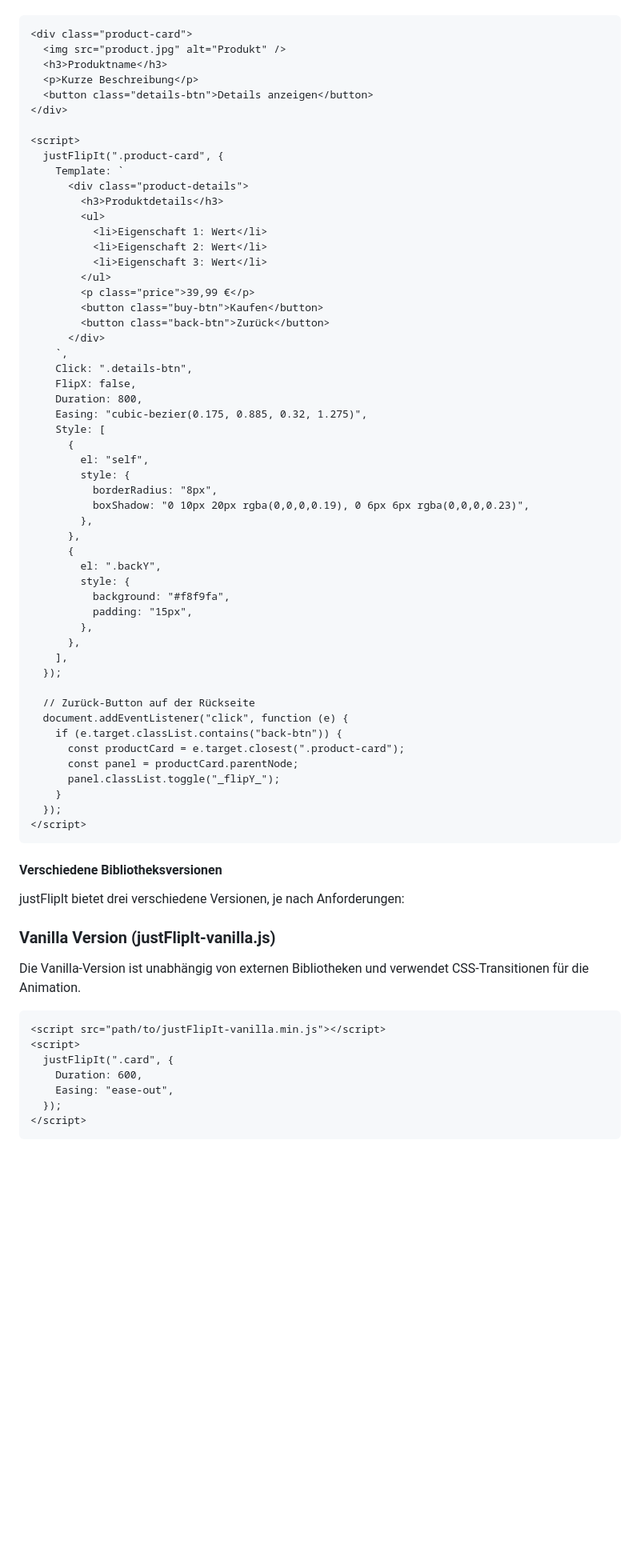
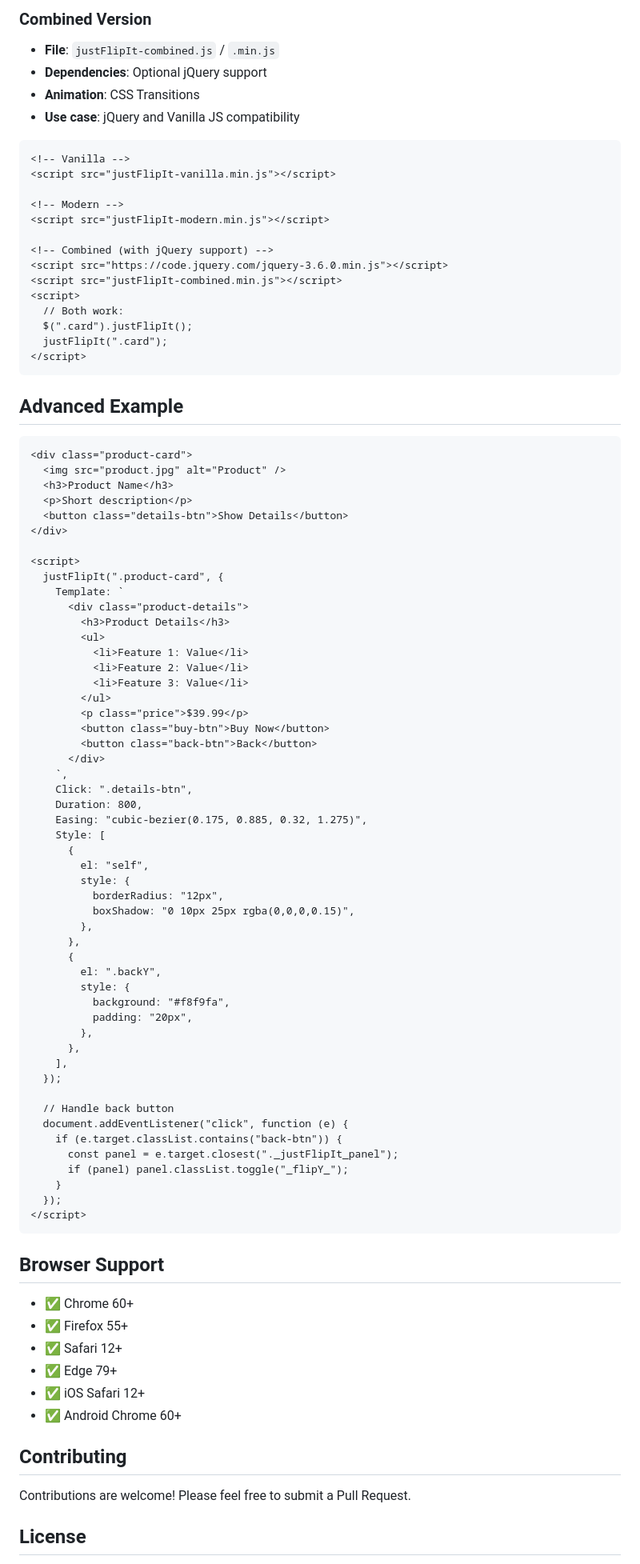
Before and after one commit to SimHub/justFlipIt, a Markdown page: README.md, the part around one of its changes. Shown at 80% size. GitHub-like rendering; blank space fills up the shorter version.

````diff
--- a/README.md
+++ b/README.md
@@ -215,75 +206,95 @@ Komplexes Beispiel
+### Combined Version
+
+- **File**: `justFlipIt-combined.js` / `.min.js`
+- **Dependencies**: Optional jQuery support
+- **Animation**: CSS Transitions
+- **Use case**: jQuery and Vanilla JS compatibility
+
+```html
+<!-- Vanilla -->
+<script src="justFlipIt-vanilla.min.js"></script>
+
+<!-- Modern -->
+<script src="justFlipIt-modern.min.js"></script>
+
+<!-- Combined (with jQuery support) -->
+<script src="https://code.jquery.com/jquery-3.6.0.min.js"></script>
+<script src="justFlipIt-combined.min.js"></script>
+<script>
+  // Both work:
+  $(".card").justFlipIt();
+  justFlipIt(".card");
+</script>
+```
+
+## Advanced Example
 
 ```html
 <div class="product-card">
-  <img src="product.jpg" alt="Produkt" />
-  <h3>Produktname</h3>
-  <p>Kurze Beschreibung</p>
-  <button class="details-btn">Details anzeigen</button>
+  <img src="product.jpg" alt="Product" />
+  <h3>Product Name</h3>
+  <p>Short description</p>
+  <button class="details-btn">Show Details</button>
 </div>
 
 <script>
   justFlipIt(".product-card", {
     Template: `
       <div class="product-details">
-        <h3>Produktdetails</h3>
+        <h3>Product Details</h3>
         <ul>
-          <li>Eigenschaft 1: Wert</li>
-          <li>Eigenschaft 2: Wert</li>
-          <li>Eigenschaft 3: Wert</li>
+          <li>Feature 1: Value</li>
+          <li>Feature 2: Value</li>
+          <li>Feature 3: Value</li>
         </ul>
-        <p class="price">39,99 €</p>
-        <button class="buy-btn">Kaufen</button>
-        <button class="back-btn">Zurück</button>
+        <p class="price">$39.99</p>
+        <button class="buy-btn">Buy Now</button>
+        <button class="back-btn">Back</button>
       </div>
     `,
     Click: ".details-btn",
-    FlipX: false,
     Duration: 800,
     Easing: "cubic-bezier(0.175, 0.885, 0.32, 1.275)",
     Style: [
       {
         el: "self",
         style: {
-          borderRadius: "8px",
-          boxShadow: "0 10px 20px rgba(0,0,0,0.19), 0 6px 6px rgba(0,0,0,0.23)",
+          borderRadius: "12px",
+          boxShadow: "0 10px 25px rgba(0,0,0,0.15)",
         },
       },
       {
         el: ".backY",
         style: {
           background: "#f8f9fa",
-          padding: "15px",
+          padding: "20px",
         },
       },
     ],
   });
 
-  // Zurück-Button auf der Rückseite
+  // Handle back button
   document.addEventListener("click", function (e) {
     if (e.target.classList.contains("back-btn")) {
-      const productCard = e.target.closest(".product-card");
-      const panel = productCard.parentNode;
-      panel.classList.toggle("_flipY_");
+      const panel = e.target.closest("._justFlipIt_panel");
+      if (panel) panel.classList.toggle("_flipY_");
     }
   });
 </script>
 ```
 
-#### Verschiedene Bibliotheksversionen
+## Browser Support
 
-justFlipIt bietet drei verschiedene Versionen, je nach Anforderungen:
+- ✅ Chrome 60+
+- ✅ Firefox 55+
+- ✅ Safari 12+
+- ✅ Edge 79+
+- ✅ iOS Safari 12+
+- ✅ Android Chrome 60+
 
-### Vanilla Version (justFlipIt-vanilla.js)
+## Contributing
 
-Die Vanilla-Version ist unabhängig von externen Bibliotheken und verwendet CSS-Transitionen für die Animation.
+Contributions are welcome! Please feel free to submit a Pull Request.
 
-```html
-<script src="path/to/justFlipIt-vanilla.min.js"></script>
-<script>
-  justFlipIt(".card", {
-    Duration: 600,
-    Easing: "ease-out",
-  });
-</script>
-```
+## License
 
````
Also changed, not shown: other parts of README.md (+130 -170 lines).
